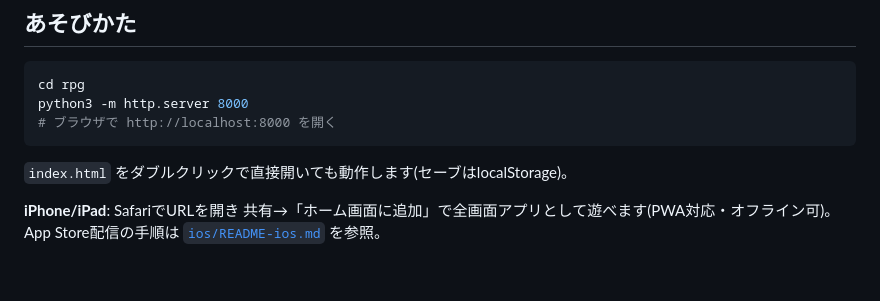
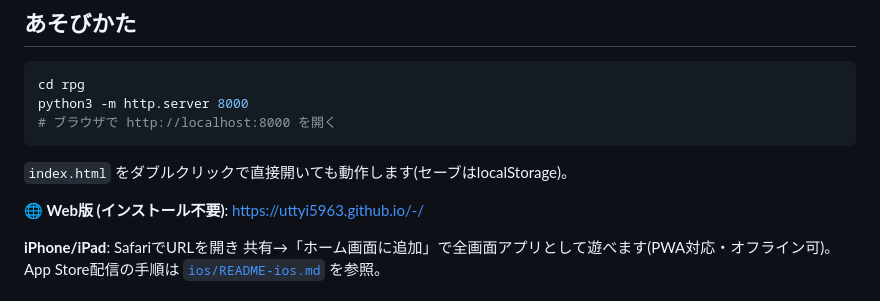
Before and after one commit to uttyi5963/-, a Markdown page: rpg/README.md, the part around the change. Drawn GitHub-style; blank space fills up the shorter version.

Commit message:
README: GitHub Pages の公開URLを追記 (Pagesデプロイの再トリガー)
Co-Authored-By: Claude Fable 5 <noreply@anthropic.com>
Claude-Session: https://claude.ai/code/session_01LLtRgpHNyg8gtJodmcbnao

````diff
--- a/rpg/README.md
+++ b/rpg/README.md
@@ -13,6 +13,8 @@ python3 -m http.server 8000
 ```
 
 `index.html` をダブルクリックで直接開いても動作します(セーブはlocalStorage)。
+
+**🌐 Web版 (インストール不要)**: https://uttyi5963.github.io/-/
 
 **iPhone/iPad**: SafariでURLを開き 共有→「ホーム画面に追加」で全画面アプリとして遊べます(PWA対応・オフライン可)。App Store配信の手順は [`ios/README-ios.md`](ios/README-ios.md) を参照。
 
````
